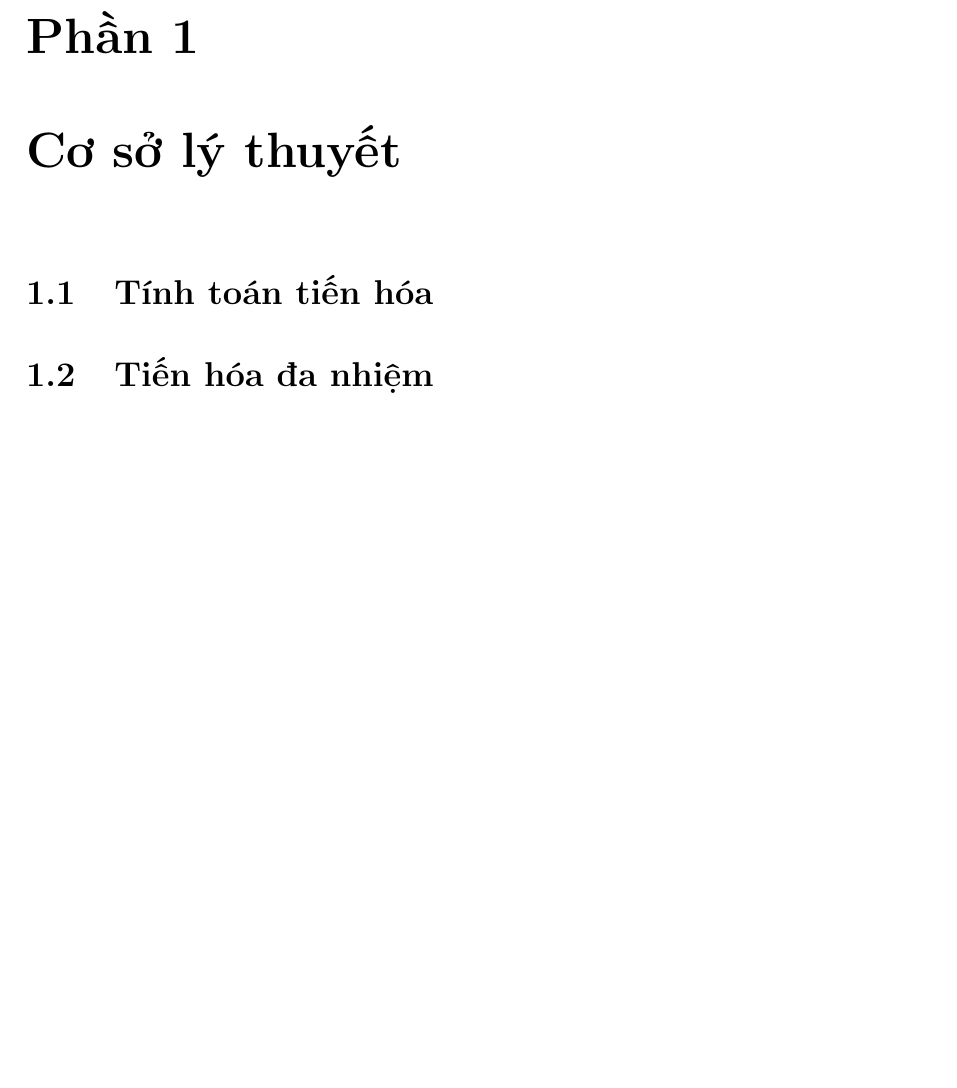
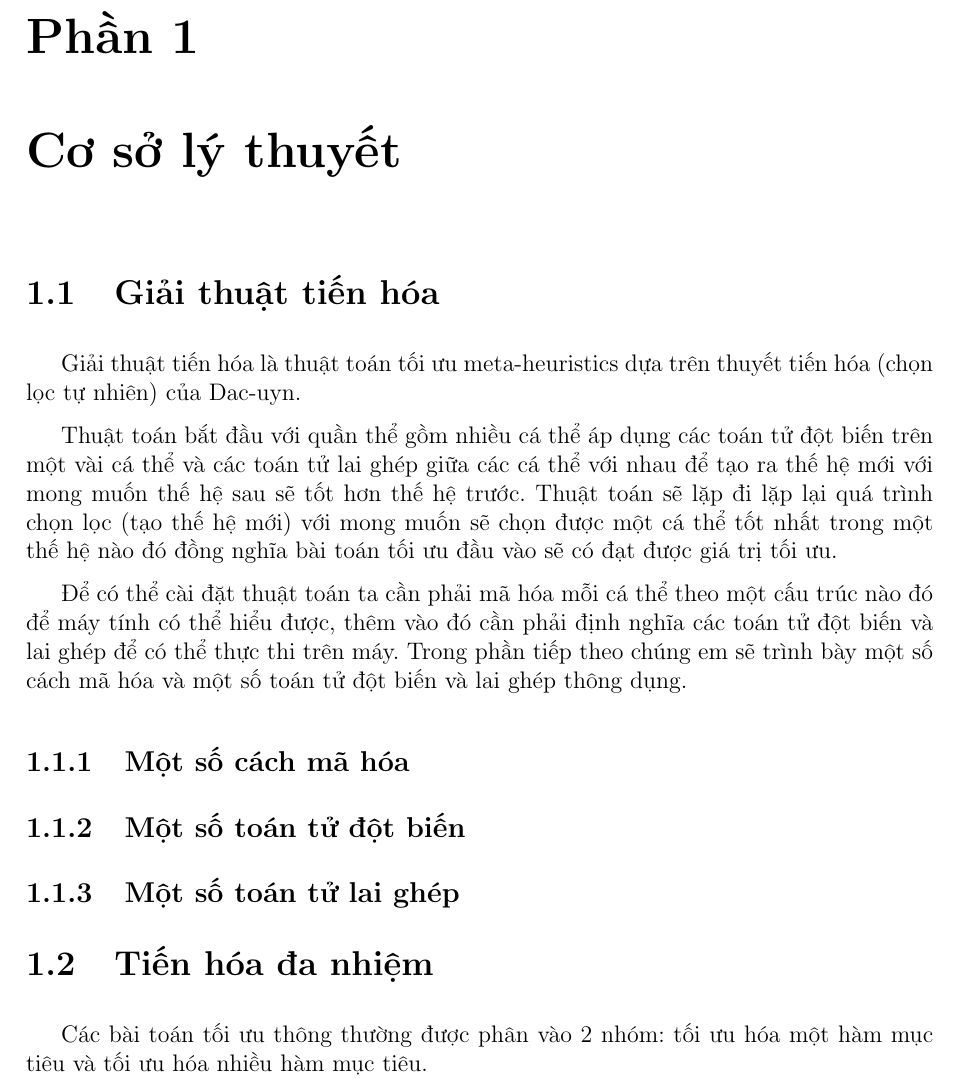
Before and after one commit to anhtu95/ec_report, a LaTeX document (report/report.tex): part of page 3 of 5, cut so that both start at the same text, the shorter picture padded with empty space. Compiled offline with pdfLaTeX.

Commit message:
[anhtu][cslt]

```diff
--- a/report/report.tex
+++ b/report/report.tex
@@ -81,9 +81,23 @@ Phan Anh Tú &   20134501 & CNTT2.01-K58\\
 \chapter{Cơ sở lý thuyết}
 
 
-\section{Tính toán tiến hóa}
+\section{Giải thuật tiến hóa}
+Giải thuật tiến hóa là thuật toán tối ưu meta-heuristics dựa trên thuyết tiến hóa (chọn lọc tự nhiên) của Dac-uyn.
+\par Thuật toán bắt đầu với quần thể gồm nhiều cá thể áp dụng các toán tử đột biến trên một vài cá thể và các toán tử lai ghép giữa các cá thể với nhau để tạo ra thế hệ mới với mong muốn thế hệ sau sẽ tốt hơn thế hệ trước. Thuật toán sẽ lặp đi lặp lại quá trình chọn lọc (tạo thế hệ mới) với mong muốn sẽ chọn được một cá thể tốt nhất trong một thế hệ nào đó đồng nghĩa bài toán tối ưu đầu vào sẽ có đạt được giá trị tối ưu.
+\par Để có thể cài đặt thuật toán ta cần phải mã hóa mỗi cá thể theo một cấu trúc nào đó để máy tính có thể hiểu được, thêm vào đó cần phải định nghĩa các toán tử đột biến và lai ghép để có thể thực thi trên máy. Trong phần tiếp theo chúng em sẽ trình bày một số cách mã hóa và một số toán tử đột biến và lai ghép thông dụng.
+
+\subsection{Một số cách mã hóa}
+
+
+\subsection{Một số toán tử đột biến}
+
+\subsection{Một số toán tử lai ghép}
+
 
 \section{Tiến hóa đa nhiệm}
+Các bài toán tối ưu thông thường được phân vào 2 nhóm: tối ưu hóa một hàm mục tiêu và tối ưu hóa nhiều hàm mục tiêu.
+
+
 \chapter{Ứng dung}
 \section{Bài toán ứng dụng}
 \section{Kết quả thực tế}
```
Also changed, not shown: report/report.tex (2 more changed lines).
